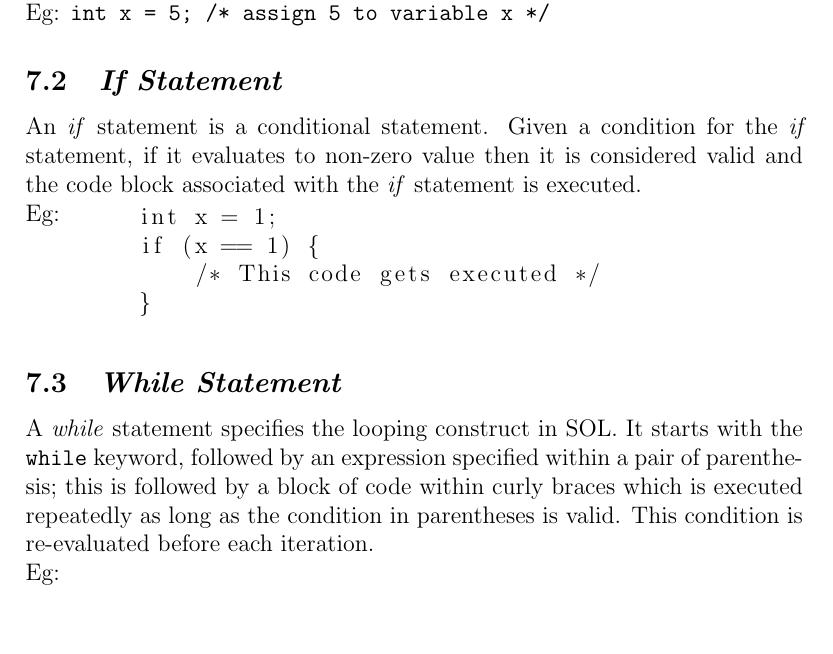
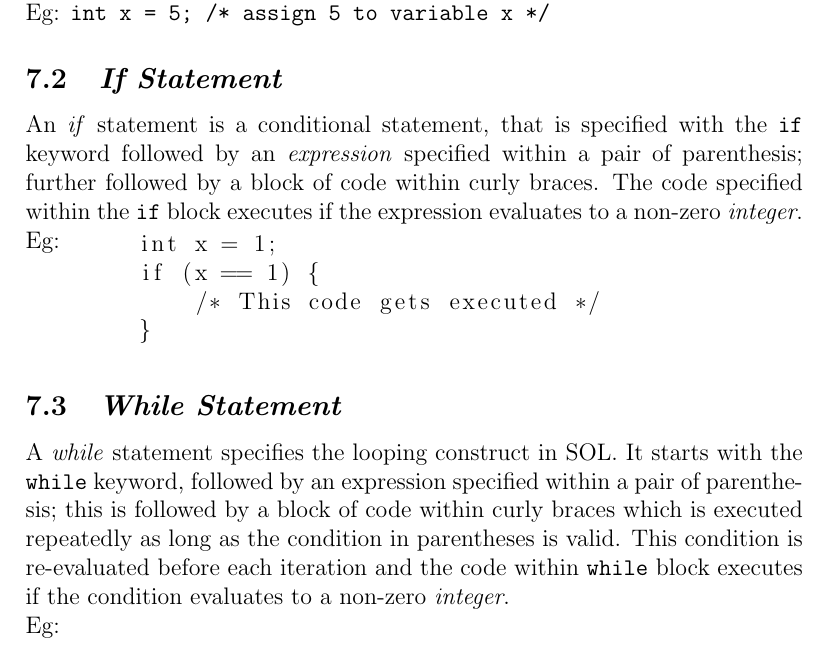
Before and after one commit to bawejakunal/sol, a LaTeX document (lrm/sol-lrm.tex): part of page 11 of 18, cut so that both start at the same text, the shorter picture padded with empty space. Compiled offline with pdfLaTeX.

Commit message:
mention 0/1 for conditional statements

```diff
--- a/lrm/sol-lrm.tex
+++ b/lrm/sol-lrm.tex
@@ -293,7 +293,7 @@ Expression statements are those statements that get evaluated and produce a resu
 Eg: \texttt{int x = 5; /* assign 5 to variable x */}
 
 \subsection{\textit{If Statement}}
-An \textit{if} statement is a conditional statement. Given a condition for the \textit{if} statement, if it evaluates to non-zero value then it is considered valid and the code block associated with the \textit{if} statement is executed.\\
+An \textit{if} statement is a conditional statement, that is specified with the \texttt{if} keyword followed by an \textit{expression} specified within a pair of parenthesis; further followed by a block of code within curly braces. The code specified within the \texttt{if} block executes if the expression evaluates to a non-zero \textit{integer}.\\
 Eg: \begin{lstlisting}[aboveskip=-13pt]
         int x = 1;
         if (x == 1) {
@@ -302,7 +302,7 @@ Eg: \begin{lstlisting}[aboveskip=-13pt]
     \end{lstlisting}
 
 \subsection{\textit{While Statement}}
-A \textit{while} statement specifies the looping construct in SOL. It starts with the \texttt{while} keyword, followed by an expression specified within a pair of parenthesis; this is followed by a block of code within curly braces which is executed repeatedly as long as the condition in parentheses is valid. This condition is re-evaluated before each iteration. \\
+A \textit{while} statement specifies the looping construct in SOL. It starts with the \texttt{while} keyword, followed by an expression specified within a pair of parenthesis; this is followed by a block of code within curly braces which is executed repeatedly as long as the condition in parentheses is valid. This condition is re-evaluated before each iteration and the code within \texttt{while} block executes if the condition evaluates to a non-zero \textit{integer}. \\
 Eg: \begin{lstlisting}[aboveskip=-13pt]
         int x = 5;
         while (x > 0) {
```
Also changed, not shown: lrm/sol-lrm.pdf.
